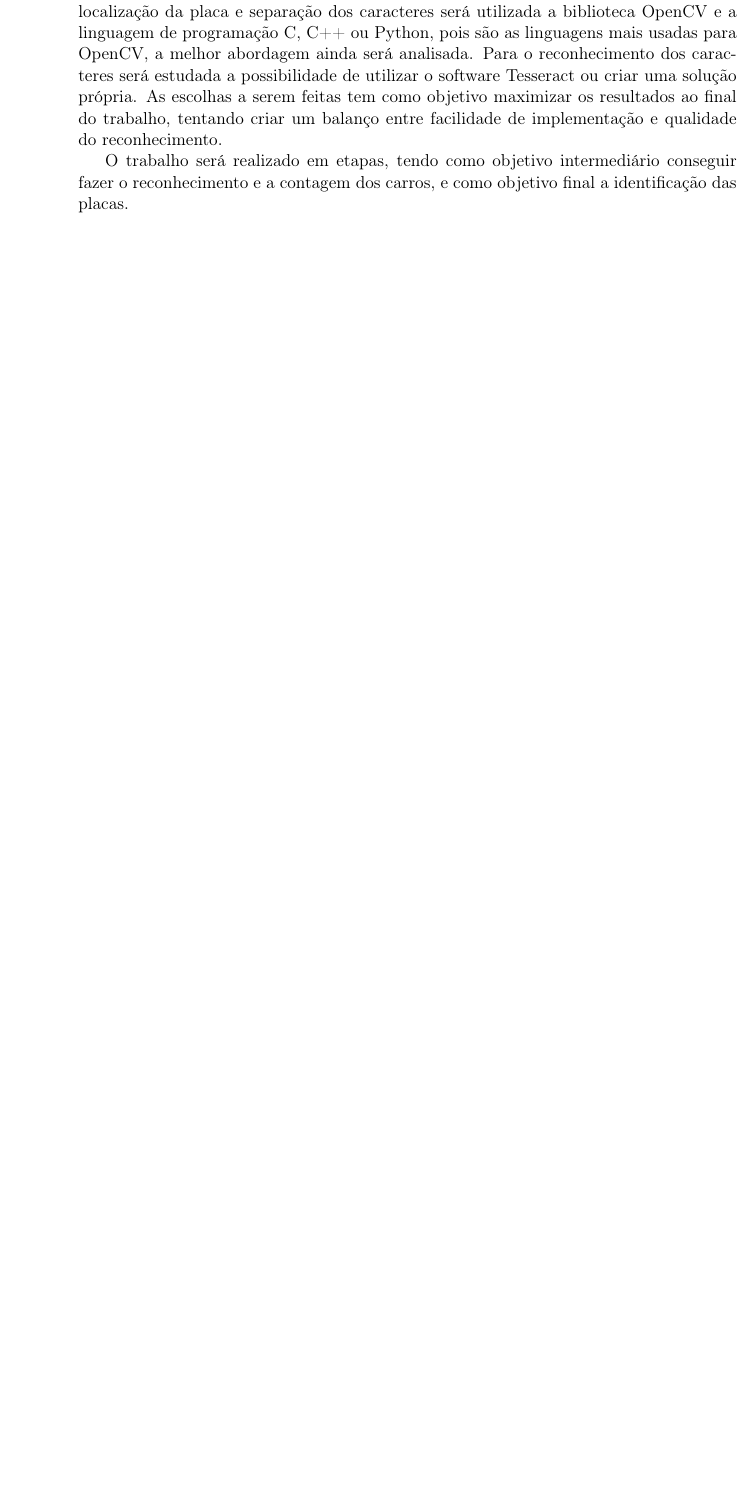
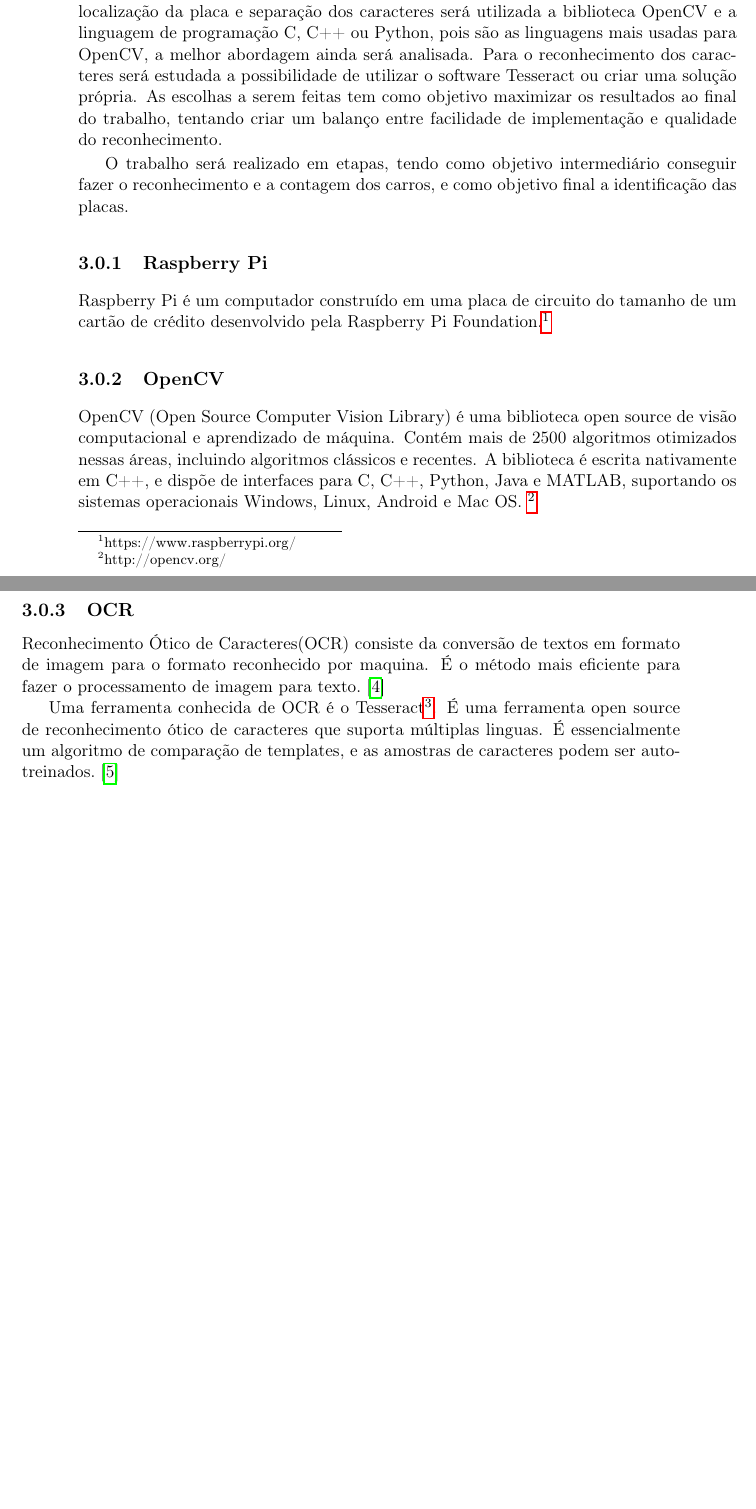
Before and after one commit to execb5/tcc, a LaTeX thesis (doc/main.tex, which reads doc/chapters/modelo.tex): part of page 10 of 13 before the commit and two parts of pages 10 and 11 of 14 after it, the two joined at a grey line, cut so that both start at the same text, the shorter picture padded with empty space. Compiled offline with pdfLaTeX.

Commit message:
Update model.

```diff
--- a/doc/chapters/modelo.tex
+++ b/doc/chapters/modelo.tex
@@ -20,3 +20,27 @@ qualidade do reconhecimento.
 O trabalho será realizado em etapas, tendo como objetivo intermediário conseguir
 fazer o reconhecimento e a contagem dos carros, e como objetivo final a identificação
 das placas.
+
+\subsection{Raspberry Pi}
+
+Raspberry Pi é um computador construído em uma placa de circuito do tamanho de um cartão
+de crédito desenvolvido pela Raspberry Pi Foundation.\footnote{https://www.raspberrypi.org/}
+
+\subsection{OpenCV}
+
+OpenCV (Open Source Computer Vision Library) é uma biblioteca open source de visão
+computacional e aprendizado de máquina. Contém mais de 2500 algoritmos otimizados nessas
+áreas, incluindo algoritmos clássicos e recentes. A biblioteca é escrita nativamente
+em C++, e dispõe de interfaces para C, C++, Python, Java e MATLAB, suportando os sistemas
+operacionais Windows, Linux, Android e Mac OS. \footnote{http://opencv.org/}
+
+\subsection{OCR}
+
+Reconhecimento Ótico de Caracteres(OCR) consiste da conversão de textos em formato de imagem para
+o formato reconhecido por maquina. É o método mais eficiente para fazer o processamento
+de imagem para texto.~\cite{mohit2015designing}
+
+Uma ferramenta conhecida de OCR é o Tesseract\footnote{https://github.com/tesseract-ocr/tesseract}.
+É uma ferramenta open source de reconhecimento ótico de caracteres que suporta múltiplas
+linguas. É essencialmente um algoritmo de comparação de templates, e as amostras de caracteres podem
+ser auto-treinados.~\cite{ho2016intelligent}
```
Also changed, not shown: doc/references.bib (+18 -0 lines).
